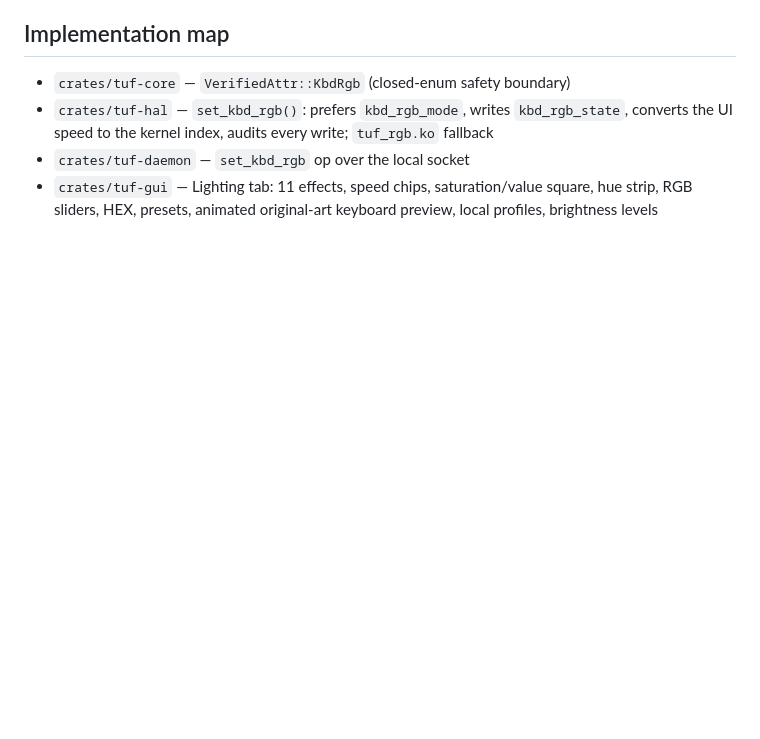
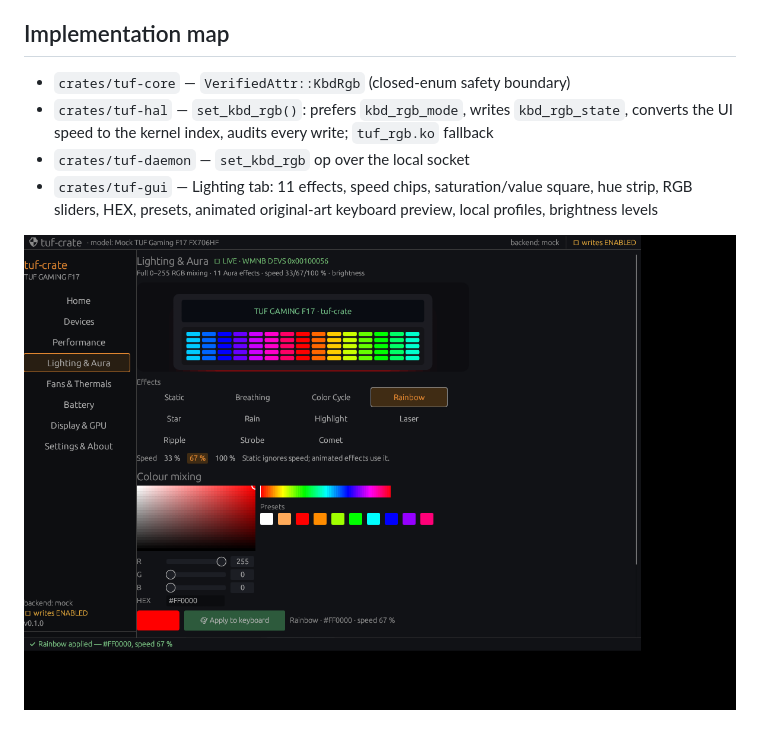
Before and after one commit to Nixon-H/tuf-crate, a Markdown page: docs/RGB.md, the part around the change. Rendered like a GitHub page; pictures changed too: docs/images/lighting-rainbow.png (added); blank space fills up the shorter version.

```diff
--- a/docs/RGB.md
+++ b/docs/RGB.md
@@ -84,3 +84,5 @@ this model.
 - `crates/tuf-gui` — Lighting tab: 11 effects, speed chips, saturation/value square, hue
   strip, RGB sliders, HEX, presets, animated original-art keyboard preview, local profiles,
   brightness levels
+
+![Lighting tab — Rainbow effect running in the animated preview](images/lighting-rainbow.png)
```
Also changed, not shown: 1 other file.
